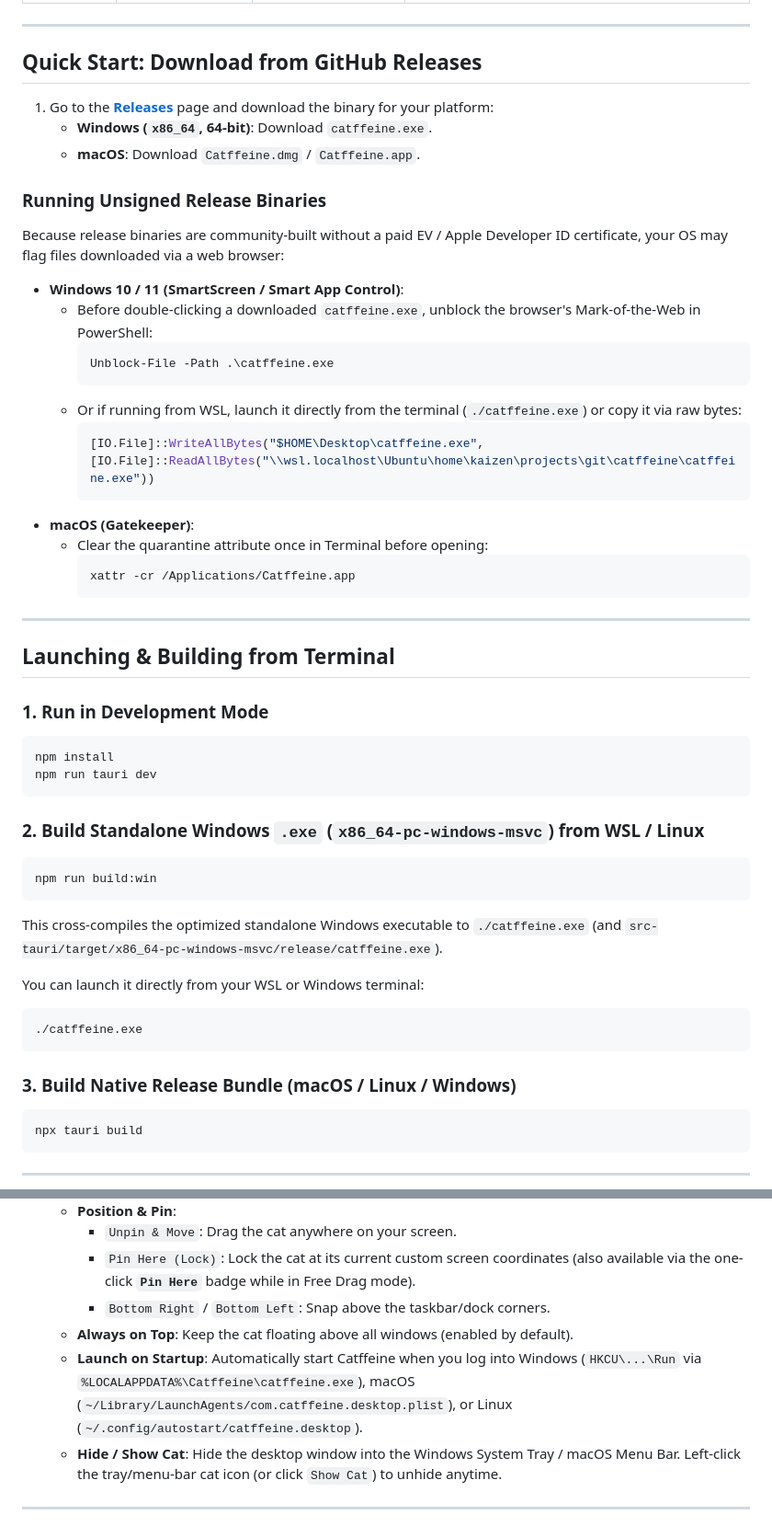
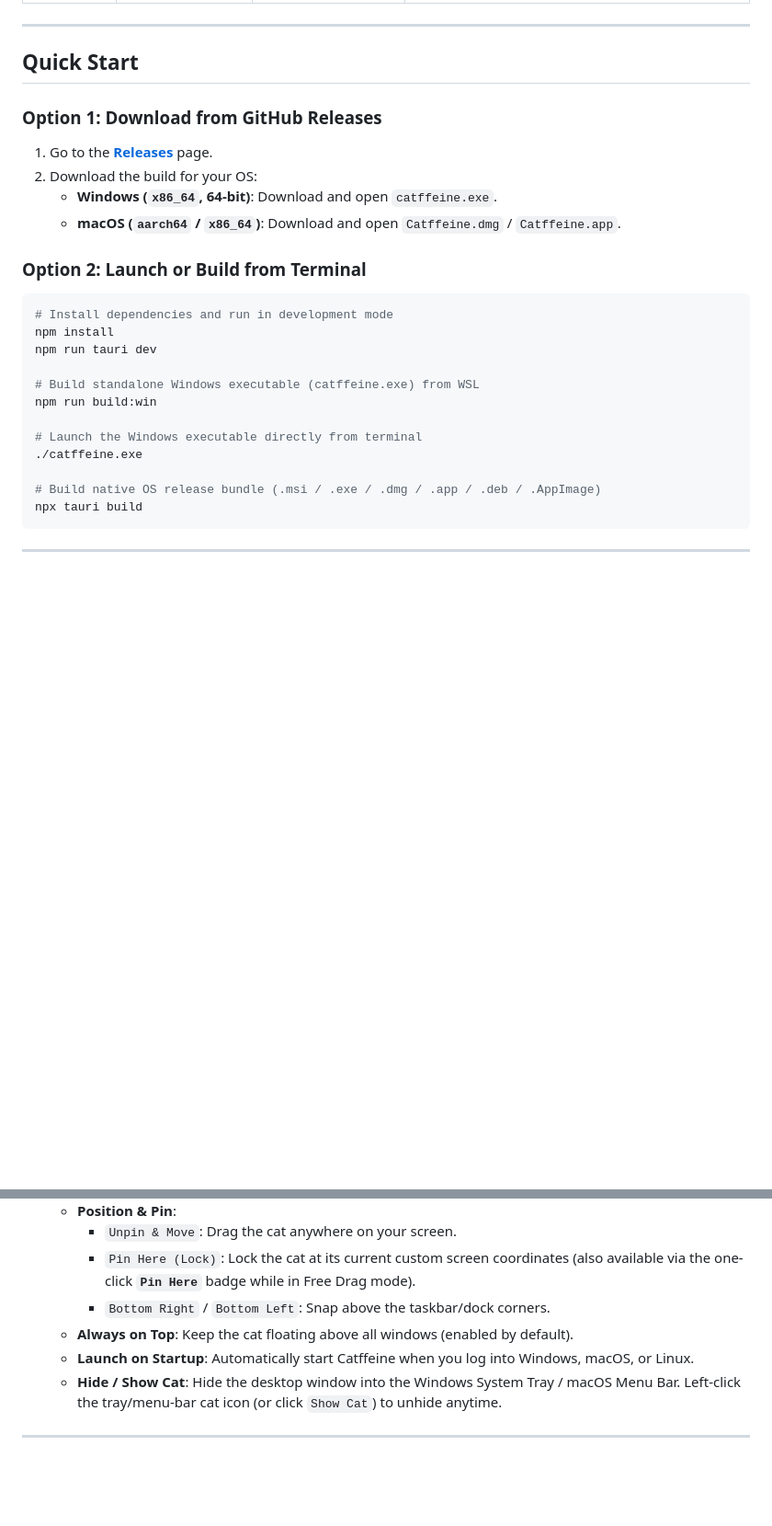
Before and after one commit to sivecanta/catffeine, a Markdown page: README.md, 2 parts joined by grey strips. Shown at 92% size. Drawn GitHub-style; blank space fills up the shorter version.

Commit message:
docs(readme): simplify quick start instructions

````diff
--- a/README.md
+++ b/README.md
@@ -14,54 +14,28 @@ A cozy, lightweight cross-platform (**Windows**, **macOS**, **Linux**) pixel-art
 
 ---
 
-## Quick Start: Download from GitHub Releases
+## Quick Start
 
-1. Go to the [**Releases**](../../releases) page and download the binary for your platform:
-   - **Windows (`x86_64`, 64-bit)**: Download `catffeine.exe`.
-   - **macOS**: Download `Catffeine.dmg` / `Catffeine.app`.
+### Option 1: Download from GitHub Releases
+1. Go to the [**Releases**](../../releases) page.
+2. Download the build for your OS:
+   - **Windows (`x86_64`, 64-bit)**: Download and open `catffeine.exe`.
+   - **macOS (`aarch64` / `x86_64`)**: Download and open `Catffeine.dmg` / `Catffeine.app`.
 
-### Running Unsigned Release Binaries
+### Option 2: Launch or Build from Terminal
 
-Because release binaries are community-built without a paid EV / Apple Developer ID certificate, your OS may flag files downloaded via a web browser:
-
-- **Windows 10 / 11 (SmartScreen / Smart App Control)**:
-  - Before double-clicking a downloaded `catffeine.exe`, unblock the browser's Mark-of-the-Web in PowerShell:
-    ```powershell
-    Unblock-File -Path .\catffeine.exe
-    ```
-  - Or if running from WSL, launch it directly from the terminal (`./catffeine.exe`) or copy it via raw bytes:
-    ```powershell
-    [IO.File]::WriteAllBytes("$HOME\Desktop\catffeine.exe", [IO.File]::ReadAllBytes("\\wsl.localhost\Ubuntu\home\kaizen\projects\git\catffeine\catffeine.exe"))
-    ```
-- **macOS (Gatekeeper)**:
-  - Clear the quarantine attribute once in Terminal before opening:
-    ```bash
-    xattr -cr /Applications/Catffeine.app
-    ```
-
----
-
-## Launching & Building from Terminal
-
-### 1. Run in Development Mode
 ```bash
+# Install dependencies and run in development mode
 npm install
 npm run tauri dev
-```
 
-### 2. Build Standalone Windows `.exe` (`x86_64-pc-windows-msvc`) from WSL / Linux
-```bash
+# Build standalone Windows executable (catffeine.exe) from WSL
 npm run build:win
-```
-This cross-compiles the optimized standalone Windows executable to `./catffeine.exe` (and `src-tauri/target/x86_64-pc-windows-msvc/release/catffeine.exe`).
 
-You can launch it directly from your WSL or Windows terminal:
-```bash
+# Launch the Windows executable directly from terminal
 ./catffeine.exe
-```
 
-### 3. Build Native Release Bundle (macOS / Linux / Windows)
-```bash
+# Build native OS release bundle (.msi / .exe / .dmg / .app / .deb / .AppImage)
 npx tauri build
 ```
 
@@ -77,7 +51,7 @@ npx tauri build
     - `Pin Here (Lock)`: Lock the cat at its current custom screen coordinates (also available via the one-click **`Pin Here`** badge while in Free Drag mode).
     - `Bottom Right` / `Bottom Left`: Snap above the taskbar/dock corners.
   - **Always on Top**: Keep the cat floating above all windows (enabled by default).
-  - **Launch on Startup**: Automatically start Catffeine when you log into Windows (`HKCU\...\Run` via `%LOCALAPPDATA%\Catffeine\catffeine.exe`), macOS (`~/Library/LaunchAgents/com.catffeine.desktop.plist`), or Linux (`~/.config/autostart/catffeine.desktop`).
+  - **Launch on Startup**: Automatically start Catffeine when you log into Windows, macOS, or Linux.
   - **Hide / Show Cat**: Hide the desktop window into the Windows System Tray / macOS Menu Bar. Left-click the tray/menu-bar cat icon (or click `Show Cat`) to unhide anytime.
 
 ---
````
